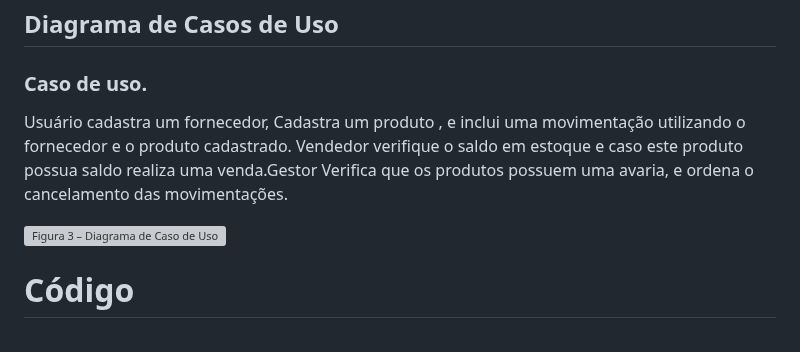
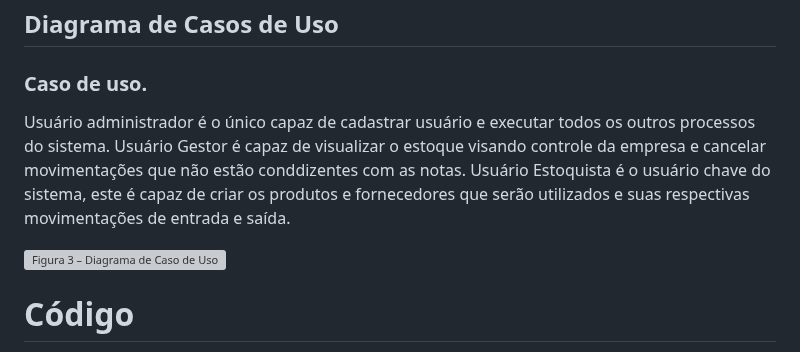
Before and after one commit to ICEI-PUC-Minas-PMV-ADS/pmv-ads-2023-2-e2-proj-int-t9-gestaodeestoque, a Markdown page: README.md, the part around one of its changes. GitHub-like rendering; grey boxes are pictures that could not be loaded.

```diff
--- a/README.md
+++ b/README.md
@@ -329,5 +329,7 @@ A tabela abaixo apresenta as questões que representam obrigações claras para
 ## Diagrama de Casos de Uso
 
 ### Caso de uso.
-Usuário cadastra um fornecedor, Cadastra um produto , e inclui uma movimentação utilizando o fornecedor e o produto cadastrado. Vendedor verifique o saldo em estoque e caso este produto possua saldo realiza uma venda.Gestor Verifica que os produtos possuem uma avaria, e ordena o cancelamento das movimentações.
+Usuário administrador é o único capaz de  cadastrar usuário e executar todos os outros processos do sistema.
+Usuário Gestor é capaz de visualizar o estoque visando controle da empresa e cancelar movimentações que não estão conddizentes com as notas.
+Usuário Estoquista é o usuário chave do sistema, este é capaz de criar os produtos e fornecedores que serão utilizados e suas respectivas movimentações de entrada e saída.
 
```
Also changed, not shown: other parts of README.md (+1 -1 lines).
